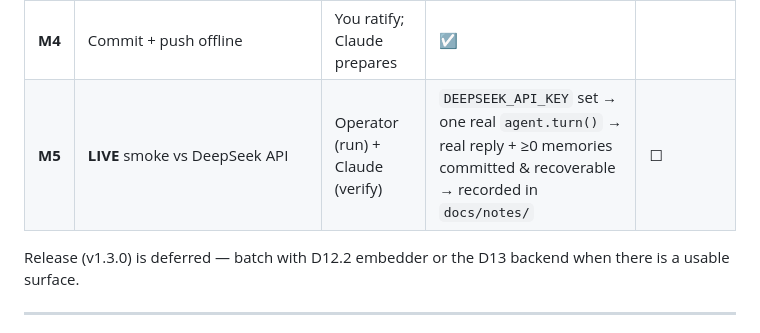
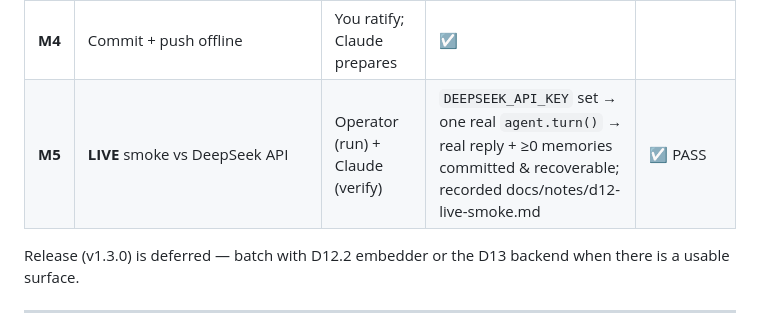
Before and after one commit to ooopalladiumsb/mnemosyn, a Markdown page: docs/PLAN-D12.md, the part around the change. GitHub-like rendering.

```diff
--- a/docs/PLAN-D12.md
+++ b/docs/PLAN-D12.md
@@ -35,7 +35,7 @@ separate embeddings provider/key and is a **fast-follow (D12.2)** — until then
 | **M2** | Offline impl: `OpenAICompatBrain.turn` (prompt build + JSON parse + safe fallback) + injected-fetch tests | DeepSeek | stubs replaced; NOTES written | ☑ |
 | **M3** | Acceptance | Claude | typecheck ✓ · `npm test` green (+D12) · conformance 9/9 · vectors stay 5 · Brain imports no spine/keys (seam) · frozen agent contracts intact · NOTES reviewed | ☑ PASS (228/228, seam clean) |
 | **M4** | Commit + push offline | You ratify; Claude prepares | ☑ |
-| **M5** | **LIVE** smoke vs DeepSeek API | Operator (run) + Claude (verify) | `DEEPSEEK_API_KEY` set → one real `agent.turn()` → real reply + ≥0 memories committed & recoverable → recorded in `docs/notes/` | ☐ |
+| **M5** | **LIVE** smoke vs DeepSeek API | Operator (run) + Claude (verify) | `DEEPSEEK_API_KEY` set → one real `agent.turn()` → real reply + ≥0 memories committed & recoverable; recorded docs/notes/d12-live-smoke.md | ☑ PASS |
 
 Release (v1.3.0) is deferred — batch with D12.2 embedder or the D13 backend when there is a usable surface.
 
```
Also changed, not shown: docs/notes/d12-live-smoke.md (added, +32 -0 lines).
